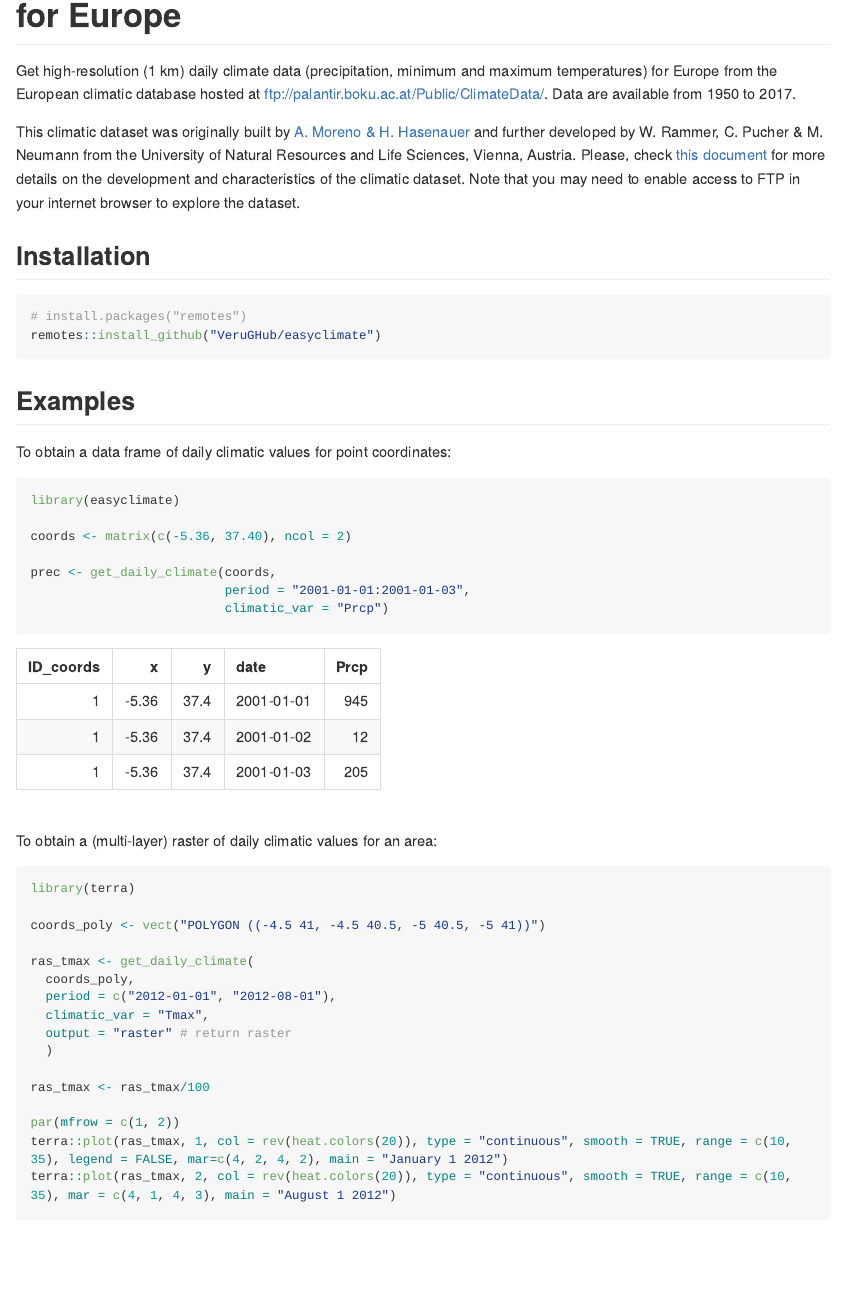
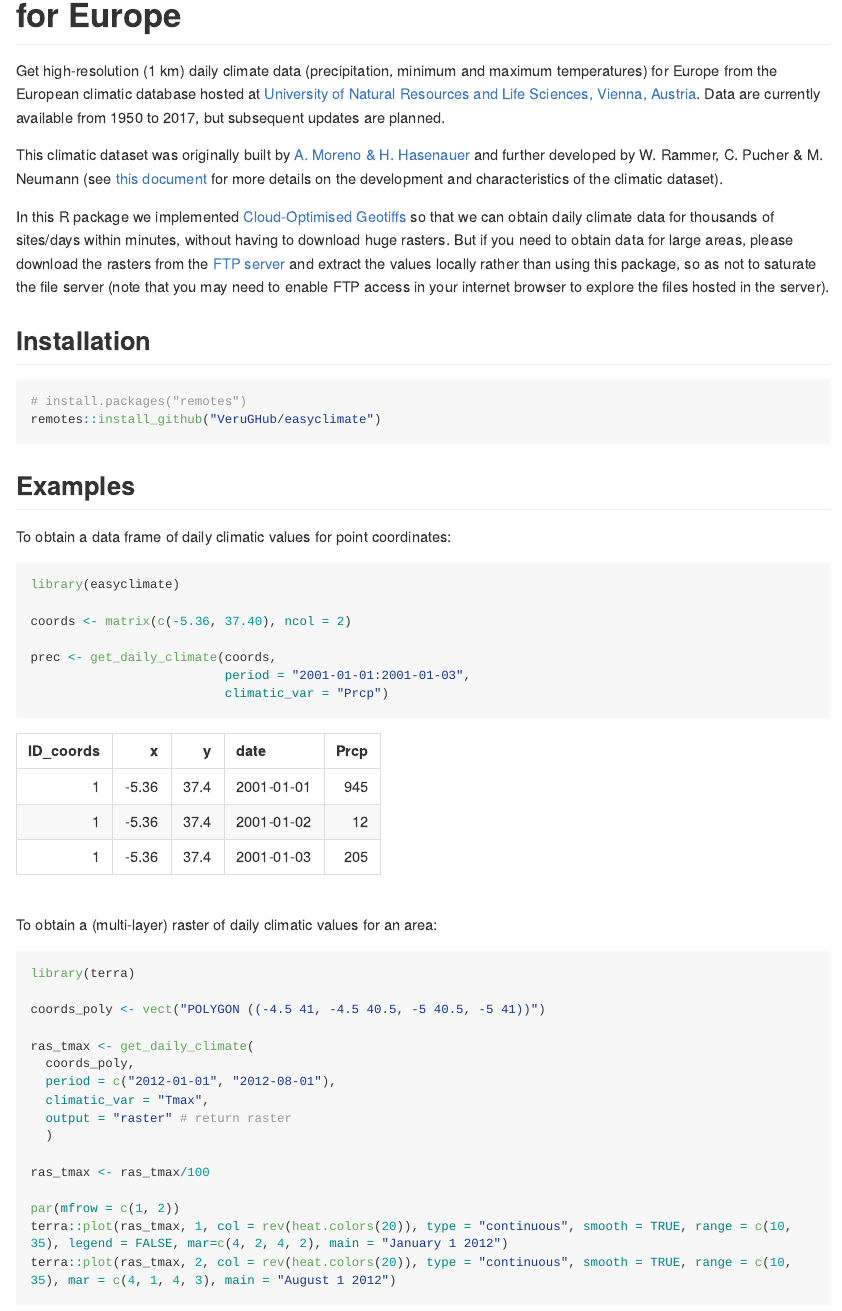
Before and after one commit to VeruGHub/easyclimate, an R Markdown document (README.Rmd): the page in a window 1100 px wide, from 180 px down. The pictures show the output file README.md that the author committed with the source, drawn offline in the style of GitHub; long lines of code are wrapped; badge pictures from the web are left out.

Commit message:
update readme

```diff
--- a/README.Rmd
+++ b/README.Rmd
@@ -27,9 +27,11 @@ knitr::opts_chunk$set(
 <!-- badges: end -->
 
 
-Get high-resolution (1 km) daily climate data (precipitation, minimum and maximum temperatures) for Europe from the European climatic database hosted at ftp://palantir.boku.ac.at/Public/ClimateData/. Data are available from 1950 to 2017.
+Get high-resolution (1 km) daily climate data (precipitation, minimum and maximum temperatures) for Europe from the European climatic database hosted at [University of Natural Resources and Life Sciences, Vienna, Austria](https://boku.ac.at/en/wabo/waldbau/wir-ueber-uns/daten). Data are currently available from 1950 to 2017, but subsequent updates are planned.
 
-This climatic dataset was originally built by [A. Moreno & H. Hasenauer](https://doi.org/10.1002/joc.4436) and further developed by W. Rammer, C. Pucher & M. Neumann from the University of Natural Resources and Life Sciences, Vienna, Austria. Please, check [this document](https://github.com/VeruGHub/easyclimate/tree/master/inst/Description_Evaluation_Validation_Downscaled_Climate_Data_v2.pdf) for more details on the development and characteristics of the climatic dataset. Note that you may need to enable access to FTP in your internet browser to explore the dataset.
+This climatic dataset was originally built by [A. Moreno & H. Hasenauer](https://doi.org/10.1002/joc.4436) and further developed by W. Rammer, C. Pucher & M. Neumann (see [this document](https://github.com/VeruGHub/easyclimate/tree/master/inst/Description_Evaluation_Validation_Downscaled_Climate_Data_v2.pdf) for more details on the development and characteristics of the climatic dataset).
+
+In this R package we implemented [Cloud-Optimised Geotiffs](https://www.cogeo.org/) so that we can obtain daily climate data for thousands of sites/days within minutes, without having to download huge rasters. But if you need to obtain data for large areas, please download the rasters from the [FTP server](ftp://palantir.boku.ac.at/Public/ClimateData/) and extract the values locally rather than using this package, so as not to saturate the file server (note that you may need to enable FTP access in your internet browser to explore the files hosted in the server).
 
 
 ## Installation
```
Also changed, not shown: README.md, docs/pkgdown.yml, README.Rmd (2 more changed lines), 4 other files.
